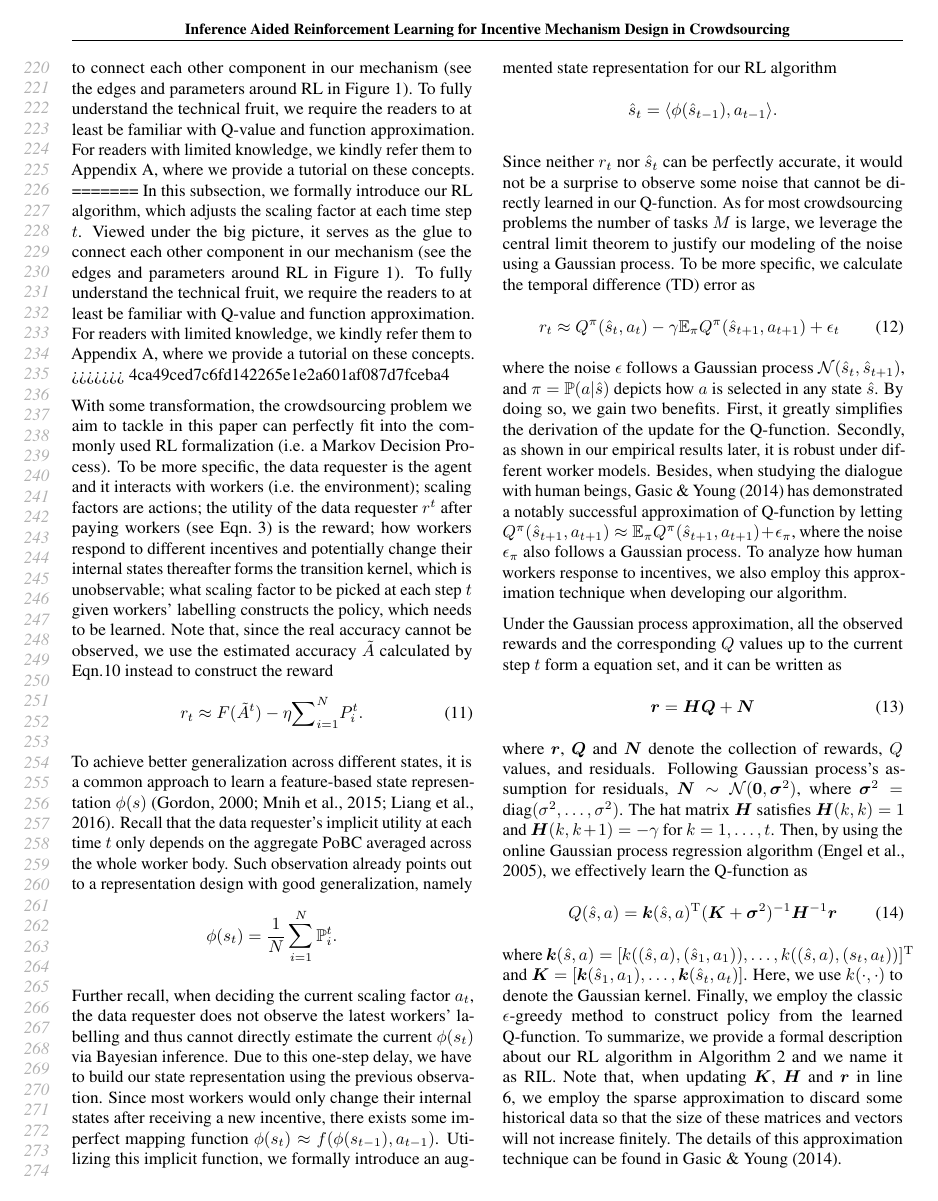
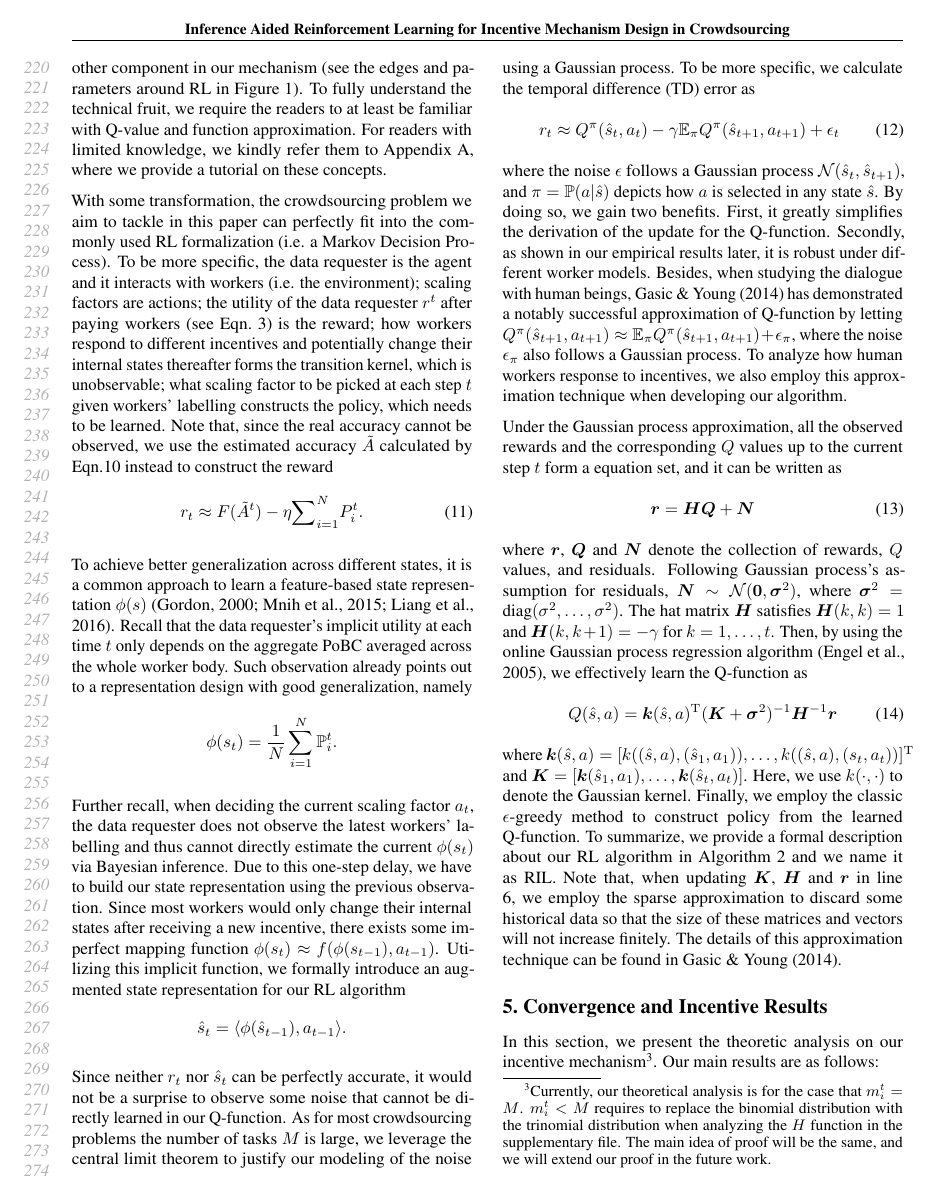
Before and after one commit to vascohu/RLPeerPrediction, a LaTeX paper (ICML2018/main.tex, which reads ICML2018/methodology.tex): page 5 of 10. Compiled offline with pdfLaTeX.

```diff
--- a/ICML2018/methodology.tex
+++ b/ICML2018/methodology.tex
@@ -220,8 +219,4 @@
 In this subsection, we formally introduce our RL algorithm, which adjusts the scaling factor at each time step $t$. Viewed under the big picture, it serves as the glue to connect each other component in our mechanism (see the edges and parameters around RL in Figure~\ref{figure:layout}). To fully understand the technical fruit, we require the readers to at least be familiar with Q-value and function approximation. For readers with limited knowledge, we kindly refer them to Appendix A, where we provide a tutorial on these concepts.
-=======
-In this subsection, we formally introduce our RL algorithm, which adjusts the scaling factor at each time step $t$. Viewed under the big picture, it serves as the glue to connect each other component in our mechanism (see the edges and parameters around RL in Figure~\ref{figure:layout}). To fully understand the technical fruit, we require the readers to at least be familiar with Q-value and function approximation. For readers with limited knowledge, we kindly refer them to Appendix A, where we provide a tutorial on these concepts. %In an RL problem, an agent interacts with an unknown environment and attempts to maximize its cumulative utility \citep{Sutton98,Szepesvari10}.
-%The environment of an RL problem is commonly formalized as a Markov Decision Process (MDP) defined as $\mathcal{M} = \langle \mathcal{S}, \mathcal{A}, \mathcal{R}, \mathcal{P}, \gamma\rangle$, where each element in the tuple denotes the state space, action space, reward function, transition probability kernel and discount rate respectively \citep{Sutton98,Szepesvari10}. The agent's goal is to learn the optimal policy $\pi(a \mid s)$.
->>>>>>> 4ca49ced7c6fd142265e1e2a601af087d7fceba4
 
 With some transformation, the  crowdsourcing problem we aim to tackle in this paper can perfectly fit into the commonly used RL formalization (i.e. a Markov Decision Process). To be more specific, the data requester is the agent and it interacts with workers (i.e. the environment); scaling factors are actions; the utility of the data requester $r^t$ after paying workers (see Eqn.~\ref{equation:utility}) is the reward; how workers respond to different incentives and potentially change their internal states thereafter forms the transition kernel, which is unobservable; what scaling factor to be picked at each step $t$ given workers' labelling constructs the policy, which needs to be learned. Note that, since the real accuracy cannot be observed, we use the estimated accuracy $\tilde{A}$ calculated by Eqn.\ref{vot} instead to construct the reward
 \begin{equation}
```
Also changed, not shown: ICML2018/main.tex (+1 -0 lines), ICML2018/methodology.tex (1 more changed lines).
